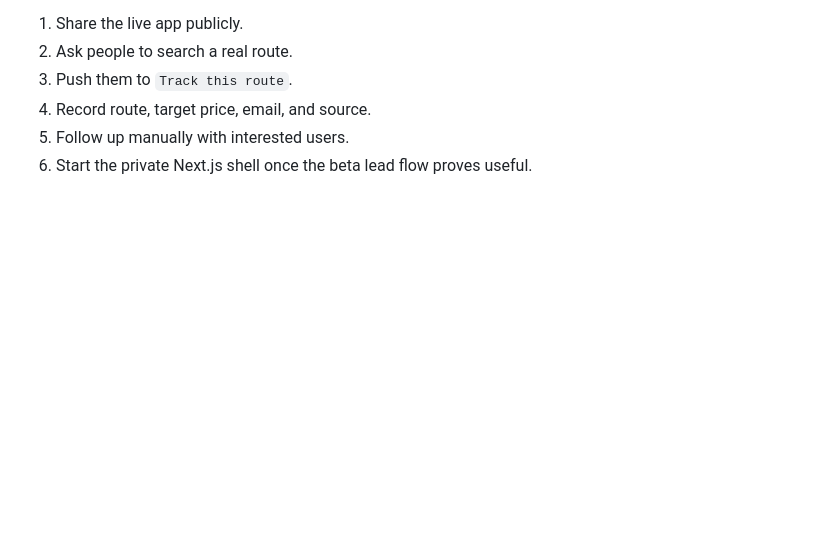
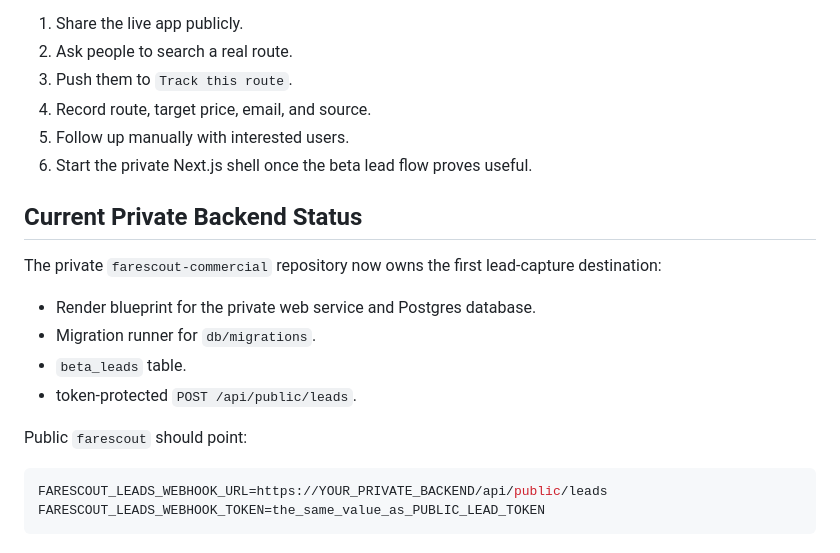
Before and after one commit to Desdem0n/farescout, a Markdown page: docs/SAAS_MIGRATION_BLUEPRINT.md, the part around the change. GitHub-like rendering; blank space fills up the shorter version.

Commit message:
Sync private lead backend status

````diff
--- a/docs/SAAS_MIGRATION_BLUEPRINT.md
+++ b/docs/SAAS_MIGRATION_BLUEPRINT.md
@@ -279,3 +279,19 @@ Before a framework migration, collect real demand:
 4. Record route, target price, email, and source.
 5. Follow up manually with interested users.
 6. Start the private Next.js shell once the beta lead flow proves useful.
+
+## Current Private Backend Status
+
+The private `farescout-commercial` repository now owns the first lead-capture destination:
+
+- Render blueprint for the private web service and Postgres database.
+- Migration runner for `db/migrations`.
+- `beta_leads` table.
+- token-protected `POST /api/public/leads`.
+
+Public `farescout` should point:
+
+```env
+FARESCOUT_LEADS_WEBHOOK_URL=https://YOUR_PRIVATE_BACKEND/api/public/leads
+FARESCOUT_LEADS_WEBHOOK_TOKEN=the_same_value_as_PUBLIC_LEAD_TOKEN
+```
````
